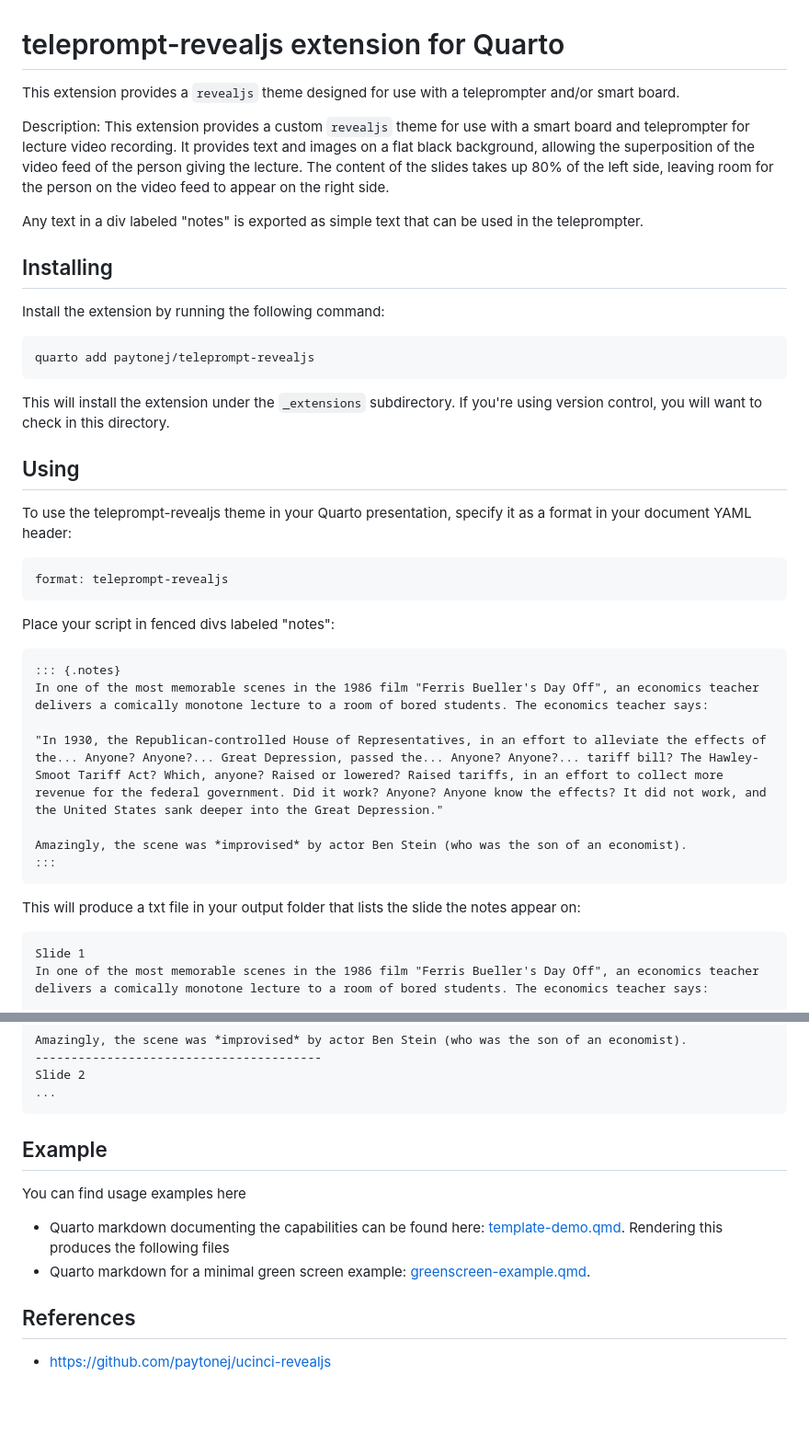
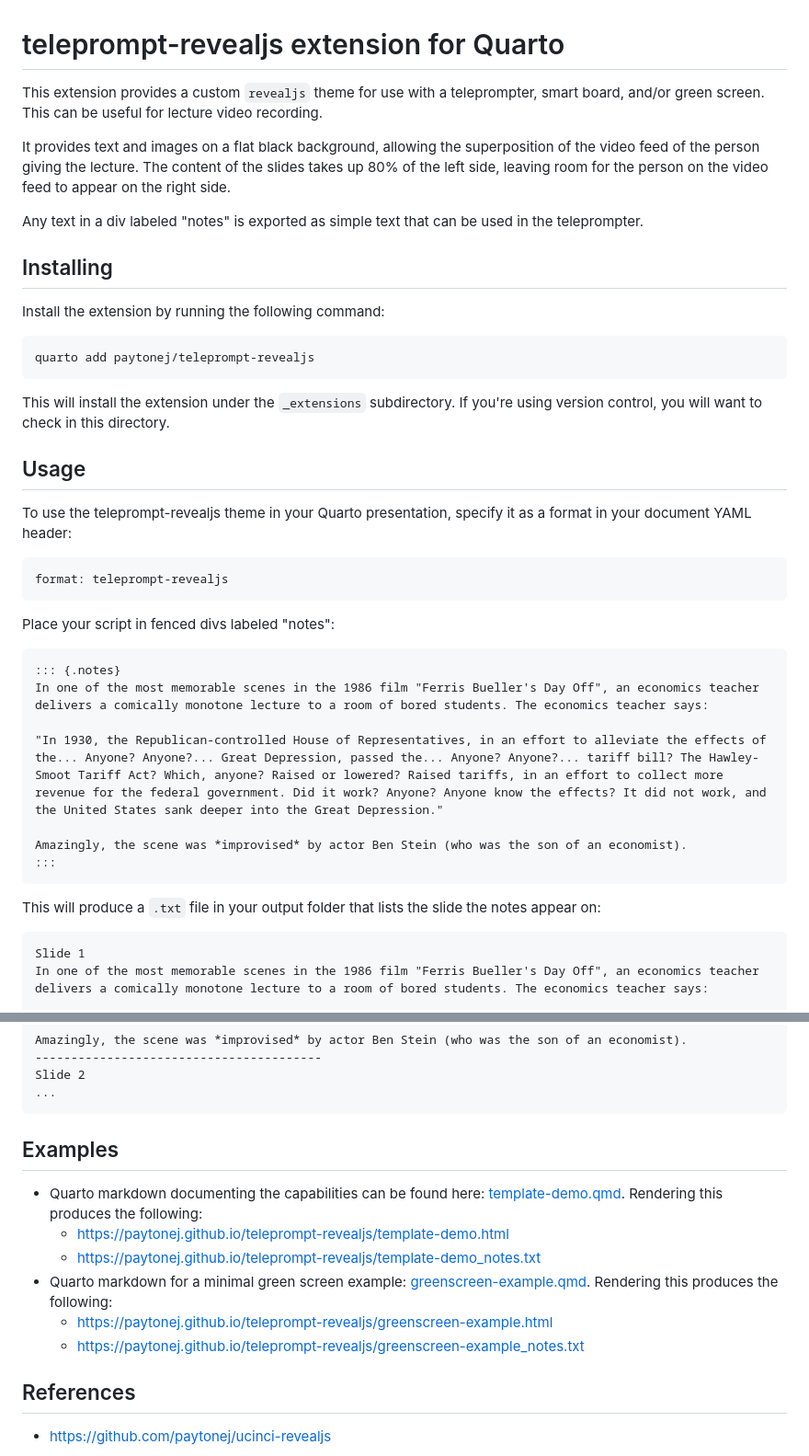
Before and after one commit to paytonej/teleprompt-revealjs, a Markdown page: README.md, 2 parts joined by grey strips. Shown at 92% size. Drawn GitHub-style; blank space fills up the shorter version.

Commit message:
Update documentation.

````diff
--- a/README.md
+++ b/README.md
@@ -1,8 +1,8 @@
 # teleprompt-revealjs extension for Quarto
 
-This extension provides a `revealjs` theme designed for use with a teleprompter and/or smart board.
+This extension provides a custom `revealjs` theme for use with a teleprompter, smart board, and/or green screen. This can be useful for lecture video recording.
 
-Description: This extension provides a custom `revealjs` theme for use with a smart board and teleprompter for lecture video recording. It provides text and images on a flat black background, allowing the superposition of the video feed of the person giving the lecture. The content of the slides takes up 80% of the left side, leaving room for the person on the video feed to appear on the right side.
+It provides text and images on a flat black background, allowing the superposition of the video feed of the person giving the lecture. The content of the slides takes up 80% of the left side, leaving room for the person on the video feed to appear on the right side.
 
 Any text in a div labeled "notes" is exported as simple text that can be used in the teleprompter.
 
@@ -17,7 +17,7 @@ quarto add paytonej/teleprompt-revealjs
 This will install the extension under the `_extensions` subdirectory.
 If you're using version control, you will want to check in this directory.
 
-## Using
+## Usage
 
 To use the teleprompt-revealjs theme in your Quarto presentation, specify it as a format in your document YAML header:
 
@@ -26,6 +26,7 @@ format: teleprompt-revealjs
 ```
 
 Place your script in fenced divs labeled "notes":
+
 ```{md}
 ::: {.notes}
 In one of the most memorable scenes in the 1986 film "Ferris Bueller's Day Off", an economics teacher delivers a comically monotone lecture to a room of bored students. The economics teacher says:
@@ -36,7 +37,7 @@ Amazingly, the scene was *improvised* by actor Ben Stein (who was the son of an
 :::
 ```
 
-This will produce a txt file in your output folder that lists the slide the notes appear on:
+This will produce a `.txt` file in your output folder that lists the slide the notes appear on:
 
 ```{markdown}
 Slide 1
@@ -50,11 +51,14 @@ Slide 2
 ...
 ```
 
-## Example
+## Examples
 
-You can find usage examples here
-- Quarto markdown documenting the capabilities can be found here: [template-demo.qmd](template-demo.qmd). Rendering this produces the following files
-- Quarto markdown for a minimal green screen example: [greenscreen-example.qmd](greenscreen-example.qmd).
+- Quarto markdown documenting the capabilities can be found here: [template-demo.qmd](template-demo.qmd). Rendering this produces the following:
+  - <https://paytonej.github.io/teleprompt-revealjs/template-demo.html>
+  - <https://paytonej.github.io/teleprompt-revealjs/template-demo_notes.txt>
+- Quarto markdown for a minimal green screen example: [greenscreen-example.qmd](greenscreen-example.qmd). Rendering this produces the following:
+  - <https://paytonej.github.io/teleprompt-revealjs/greenscreen-example.html>
+  - <https://paytonej.github.io/teleprompt-revealjs/greenscreen-example_notes.txt>
 
 ## References
 
````
